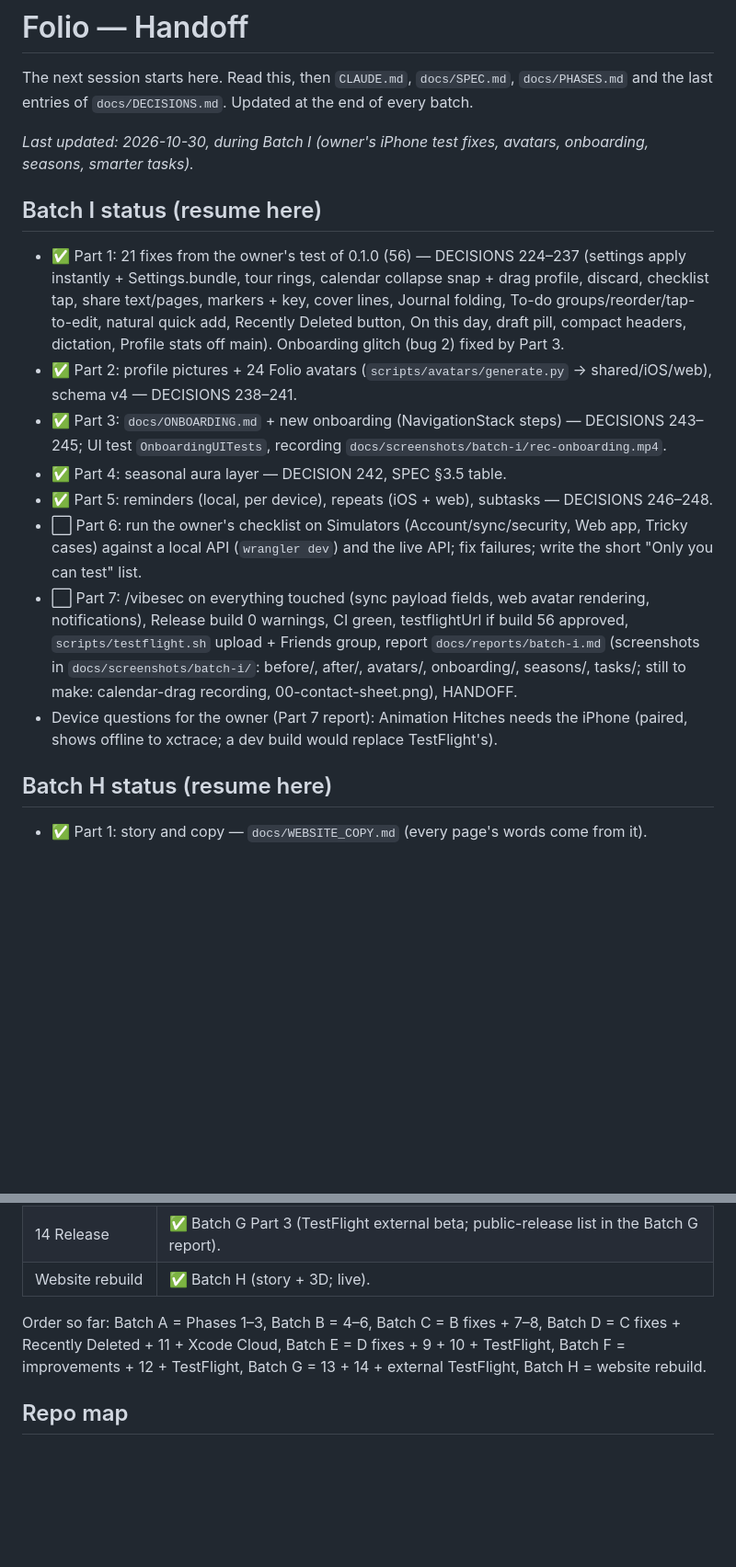
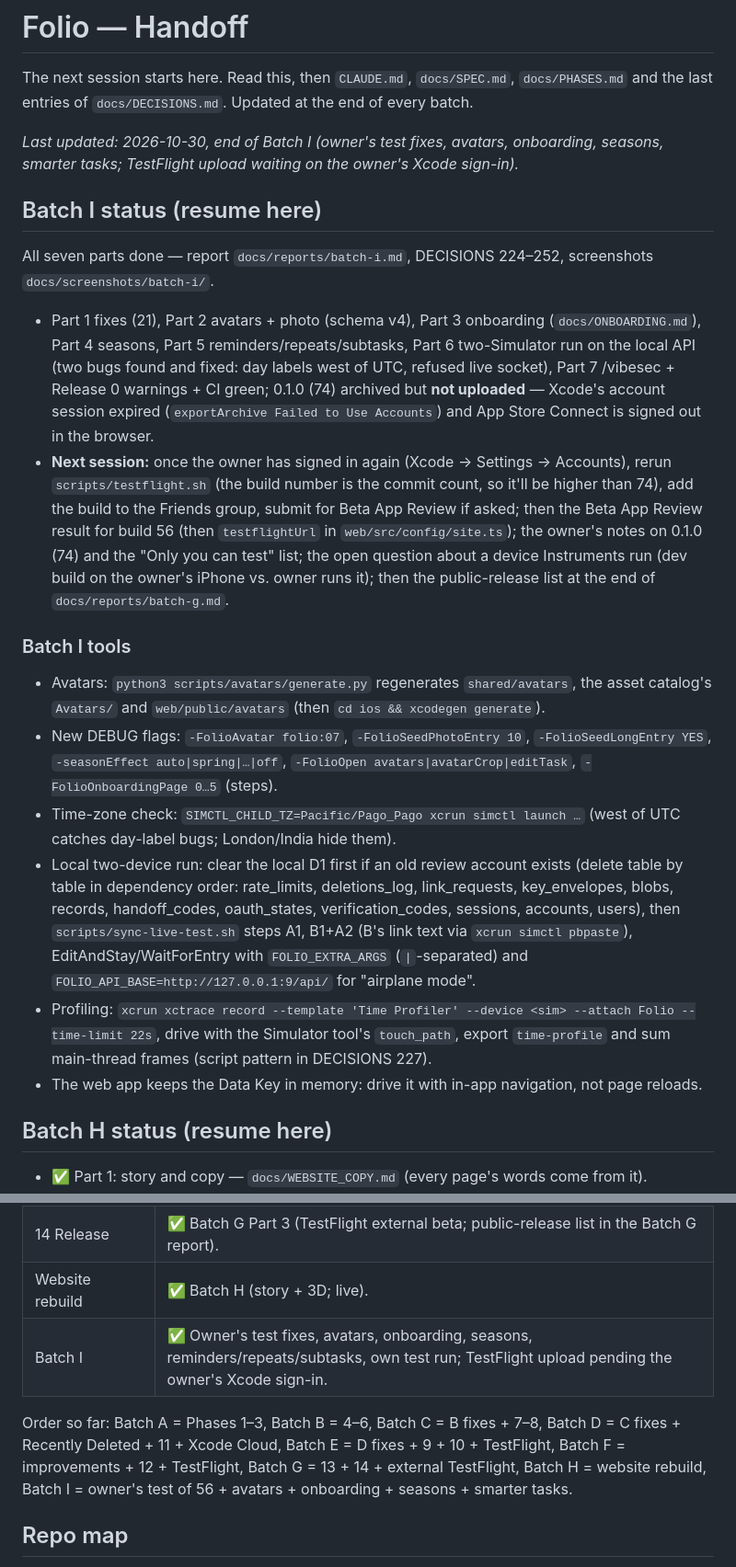
Before and after one commit to Soul-Archive-Limited/folio, a Markdown page: docs/HANDOFF.md, 2 parts joined by grey strips. Shown at 92% size. GitHub-like rendering; blank space fills up the shorter version.

Commit message:
Batch I: HANDOFF and PHASES; TestFlight upload blocked on an expired Xcode account session
Co-Authored-By: Claude Opus 5.5 <noreply@anthropic.com>

```diff
--- a/docs/HANDOFF.md
+++ b/docs/HANDOFF.md
@@ -2,17 +2,20 @@
 
 The next session starts here. Read this, then `CLAUDE.md`, `docs/SPEC.md`, `docs/PHASES.md` and the last entries of `docs/DECISIONS.md`. Updated at the end of every batch.
 
-_Last updated: 2026-10-30, during Batch I (owner's iPhone test fixes, avatars, onboarding, seasons, smarter tasks)._
+_Last updated: 2026-10-30, end of Batch I (owner's test fixes, avatars, onboarding, seasons, smarter tasks; TestFlight upload waiting on the owner's Xcode sign-in)._
 
 ## Batch I status (resume here)
-- ✅ Part 1: 21 fixes from the owner's test of 0.1.0 (56) — DECISIONS 224–237 (settings apply instantly + Settings.bundle, tour rings, calendar collapse snap + drag profile, discard, checklist tap, share text/pages, markers + key, cover lines, Journal folding, To-do groups/reorder/tap-to-edit, natural quick add, Recently Deleted button, On this day, draft pill, compact headers, dictation, Profile stats off main). Onboarding glitch (bug 2) fixed by Part 3.
-- ✅ Part 2: profile pictures + 24 Folio avatars (`scripts/avatars/generate.py` → shared/iOS/web), schema v4 — DECISIONS 238–241.
-- ✅ Part 3: `docs/ONBOARDING.md` + new onboarding (NavigationStack steps) — DECISIONS 243–245; UI test `OnboardingUITests`, recording `docs/screenshots/batch-i/rec-onboarding.mp4`.
-- ✅ Part 4: seasonal aura layer — DECISION 242, SPEC §3.5 table.
-- ✅ Part 5: reminders (local, per device), repeats (iOS + web), subtasks — DECISIONS 246–248.
-- ⬜ Part 6: run the owner's checklist on Simulators (Account/sync/security, Web app, Tricky cases) against a local API (`wrangler dev`) and the live API; fix failures; write the short "Only you can test" list.
-- ⬜ Part 7: /vibesec on everything touched (sync payload fields, web avatar rendering, notifications), Release build 0 warnings, CI green, testflightUrl if build 56 approved, `scripts/testflight.sh` upload + Friends group, report `docs/reports/batch-i.md` (screenshots in `docs/screenshots/batch-i/`: before/, after/, avatars/, onboarding/, seasons/, tasks/; still to make: calendar-drag recording, 00-contact-sheet.png), HANDOFF.
-- Device questions for the owner (Part 7 report): Animation Hitches needs the iPhone (paired, shows offline to xctrace; a dev build would replace TestFlight's).
+All seven parts done — report `docs/reports/batch-i.md`, DECISIONS 224–252, screenshots `docs/screenshots/batch-i/`.
+- Part 1 fixes (21), Part 2 avatars + photo (schema v4), Part 3 onboarding (`docs/ONBOARDING.md`), Part 4 seasons, Part 5 reminders/repeats/subtasks, Part 6 two-Simulator run on the local API (two bugs found and fixed: day labels west of UTC, refused live socket), Part 7 /vibesec + Release 0 warnings + CI green; 0.1.0 (74) archived but **not uploaded** — Xcode's account session expired (`exportArchive Failed to Use Accounts`) and App Store Connect is signed out in the browser.
+- **Next session:** once the owner has signed in again (Xcode → Settings → Accounts), rerun `scripts/testflight.sh` (the build number is the commit count, so it'll be higher than 74), add the build to the Friends group, submit for Beta App Review if asked; then the Beta App Review result for build 56 (then `testflightUrl` in `web/src/config/site.ts`); the owner's notes on 0.1.0 (74) and the "Only you can test" list; the open question about a device Instruments run (dev build on the owner's iPhone vs. owner runs it); then the public-release list at the end of `docs/reports/batch-g.md`.
+
+### Batch I tools
+- Avatars: `python3 scripts/avatars/generate.py` regenerates `shared/avatars`, the asset catalog's `Avatars/` and `web/public/avatars` (then `cd ios && xcodegen generate`).
+- New DEBUG flags: `-FolioAvatar folio:07`, `-FolioSeedPhotoEntry 10`, `-FolioSeedLongEntry YES`, `-seasonEffect auto|spring|…|off`, `-FolioOpen avatars|avatarCrop|editTask`, `-FolioOnboardingPage 0…5` (steps).
+- Time-zone check: `SIMCTL_CHILD_TZ=Pacific/Pago_Pago xcrun simctl launch …` (west of UTC catches day-label bugs; London/India hide them).
+- Local two-device run: clear the local D1 first if an old review account exists (delete table by table in dependency order: rate_limits, deletions_log, link_requests, key_envelopes, blobs, records, handoff_codes, oauth_states, verification_codes, sessions, accounts, users), then `scripts/sync-live-test.sh` steps A1, B1+A2 (B's link text via `xcrun simctl pbpaste`), EditAndStay/WaitForEntry with `FOLIO_EXTRA_ARGS` (`|`-separated) and `FOLIO_API_BASE=http://127.0.0.1:9/api/` for "airplane mode".
+- Profiling: `xcrun xctrace record --template 'Time Profiler' --device <sim> --attach Folio --time-limit 22s`, drive with the Simulator tool's `touch_path`, export `time-profile` and sum main-thread frames (script pattern in DECISIONS 227).
+- The web app keeps the Data Key in memory: drive it with in-app navigation, not page reloads.
 
 ## Batch H status (resume here)
 - ✅ Part 1: story and copy — `docs/WEBSITE_COPY.md` (every page's words come from it).
@@ -62,8 +65,9 @@ _Last updated: 2026-10-30, during Batch I (owner's iPhone test fixes, avatars, o
 | 13 Motion polish | ✅ Batch G Part 2. |
 | 14 Release | ✅ Batch G Part 3 (TestFlight external beta; public-release list in the Batch G report). |
 | Website rebuild | ✅ Batch H (story + 3D; live). |
+| Batch I | ✅ Owner's test fixes, avatars, onboarding, seasons, reminders/repeats/subtasks, own test run; TestFlight upload pending the owner's Xcode sign-in. |
 
-Order so far: Batch A = Phases 1–3, Batch B = 4–6, Batch C = B fixes + 7–8, Batch D = C fixes + Recently Deleted + 11 + Xcode Cloud, Batch E = D fixes + 9 + 10 + TestFlight, Batch F = improvements + 12 + TestFlight, Batch G = 13 + 14 + external TestFlight, Batch H = website rebuild.
+Order so far: Batch A = Phases 1–3, Batch B = 4–6, Batch C = B fixes + 7–8, Batch D = C fixes + Recently Deleted + 11 + Xcode Cloud, Batch E = D fixes + 9 + 10 + TestFlight, Batch F = improvements + 12 + TestFlight, Batch G = 13 + 14 + external TestFlight, Batch H = website rebuild, Batch I = owner's test of 56 + avatars + onboarding + seasons + smarter tasks.
 
 ## Repo map
 
```
Also changed, not shown: docs/PHASES.md (+9 -0 lines), docs/reports/batch-i.md (+4 -3 lines).
